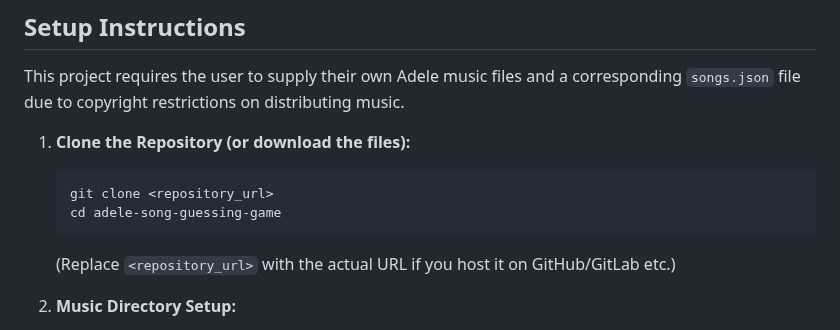
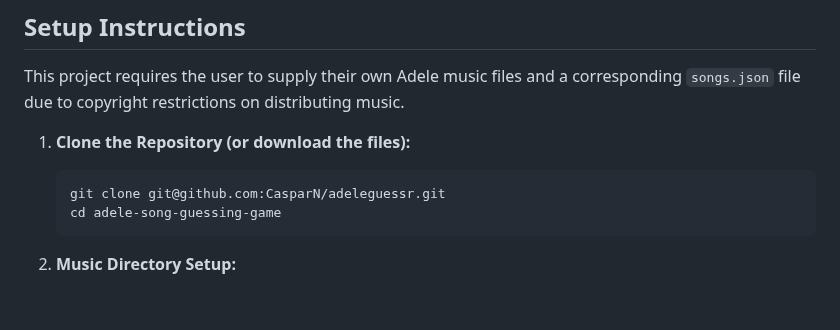
Before and after one commit to CasparN/adeleguessr, a Markdown page: README.md, the part around the change. Rendered like a GitHub page; blank space fills up the shorter version.

Commit message:
Update README to specify the actual repository URL for cloning

````diff
--- a/README.md
+++ b/README.md
@@ -23,11 +23,9 @@ This project requires the user to supply their own Adele music files and a corre
 
 1.  **Clone the Repository (or download the files):**
     ```bash
-    git clone <repository_url>
+    git clone git@github.com:CasparN/adeleguessr.git
     cd adele-song-guessing-game
     ```
-    (Replace `<repository_url>` with the actual URL if you host it on GitHub/GitLab etc.)
-
 2.  **Music Directory Setup:**
     *   Create a directory named `music` in the root of the project.
     *   Inside the `music` directory, create subdirectories for each Adele album you want to include (e.g., `Adele - 19 (2008)`, `Adele - 21 (2011)`, etc.).
````
